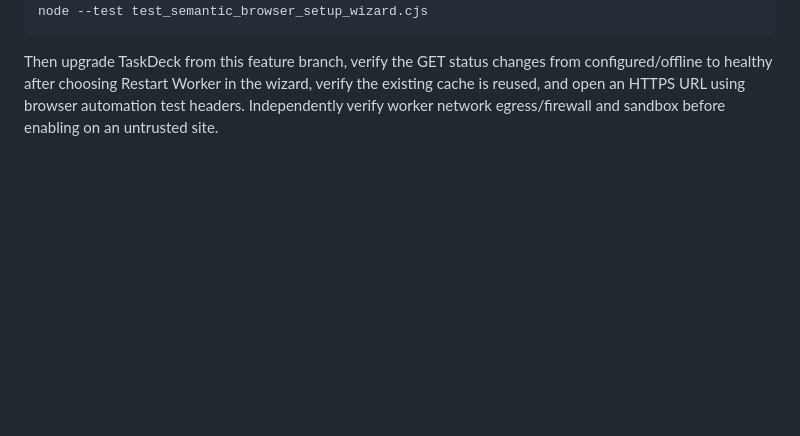
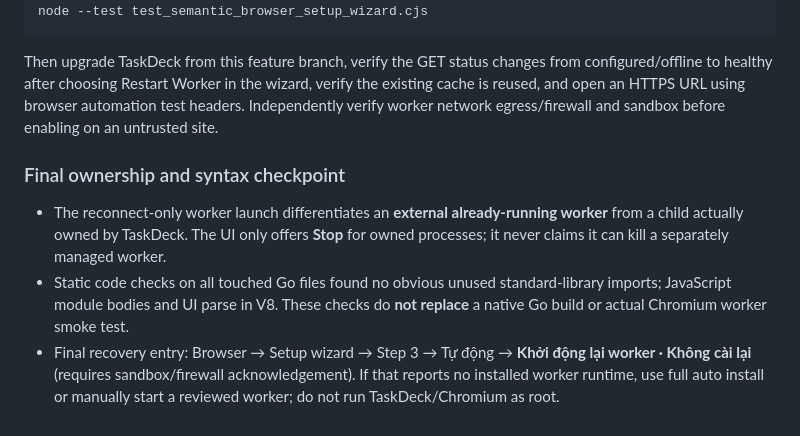
Before and after one commit to hacrot3000/PatchAndCollectionToolForAI, a Markdown page: vscode_tasks_menu_go/BROWSER_TAB_HANDOFF.md, the part around the change. Drawn GitHub-style; blank space fills up the shorter version.

Commit message:
docs(browser): clarify externally managed workers and final static validation limits

````diff
--- a/vscode_tasks_menu_go/BROWSER_TAB_HANDOFF.md
+++ b/vscode_tasks_menu_go/BROWSER_TAB_HANDOFF.md
@@ -379,3 +379,8 @@ node --test browser-worker/chrome_identity.test.mjs browser-worker/start-configu
 node --test test_semantic_browser_setup_wizard.cjs
 ```
 Then upgrade TaskDeck from this feature branch, verify the GET status changes from configured/offline to healthy after choosing Restart Worker in the wizard, verify the existing cache is reused, and open an HTTPS URL using browser automation test headers. Independently verify worker network egress/firewall and sandbox before enabling on an untrusted site.
+
+### Final ownership and syntax checkpoint
+- The reconnect-only worker launch differentiates an **external already-running worker** from a child actually owned by TaskDeck. The UI only offers **Stop** for owned processes; it never claims it can kill a separately managed worker.
+- Static code checks on all touched Go files found no obvious unused standard-library imports; JavaScript module bodies and UI parse in V8. These checks do **not replace** a native Go build or actual Chromium worker smoke test.
+- Final recovery entry: Browser → Setup wizard → Step 3 → Tự động → **Khởi động lại worker · Không cài lại** (requires sandbox/firewall acknowledgement). If that reports no installed worker runtime, use full auto install or manually start a reviewed worker; do not run TaskDeck/Chromium as root.
````
